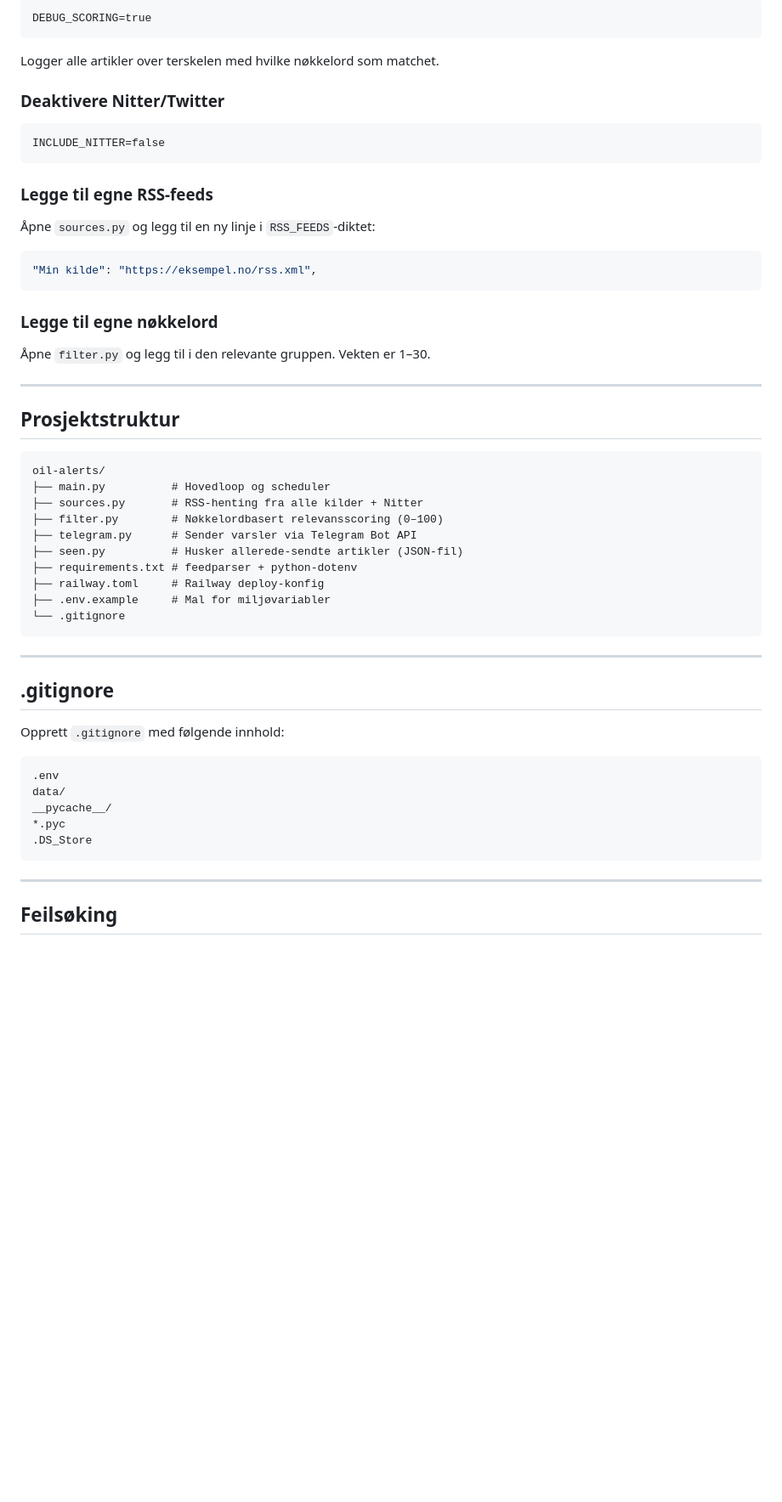
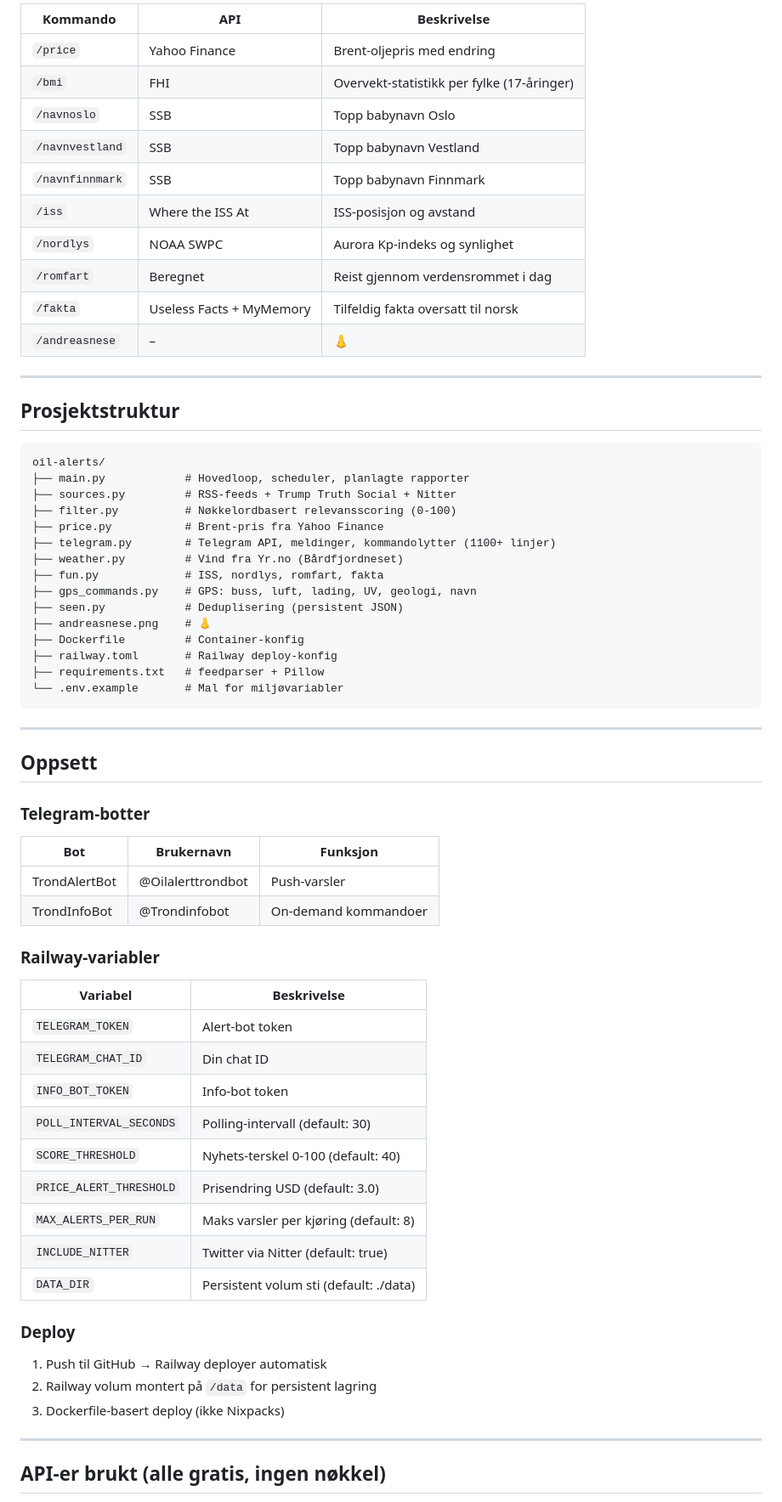
Before and after one commit to kritro/finance-alert, a Markdown page: README.md, the part around one of its changes. Shown at 85% size. GitHub-like rendering; blank space fills up the shorter version.

````diff
--- a/README.md
+++ b/README.md
@@ -138,25 +81,15 @@ SCORE_THRESHOLD=30   # Løsere: flere varsler
-```
-DEBUG_SCORING=true
-```
-
-Logger alle artikler over terskelen med hvilke nøkkelord som matchet.
-
-### Deaktivere Nitter/Twitter
-
-```
-INCLUDE_NITTER=false
-```
-
-### Legge til egne RSS-feeds
-
-Åpne `sources.py` og legg til en ny linje i `RSS_FEEDS`-diktet:
-```python
-"Min kilde": "https://eksempel.no/rss.xml",
-```
-
-### Legge til egne nøkkelord
-
-Åpne `filter.py` og legg til i den relevante gruppen. Vekten er 1–30.
+| Kommando | API | Beskrivelse |
+|---|---|---|
+| `/price` | Yahoo Finance | Brent-oljepris med endring |
+| `/bmi` | FHI | Overvekt-statistikk per fylke (17-åringer) |
+| `/navnoslo` | SSB | Topp babynavn Oslo |
+| `/navnvestland` | SSB | Topp babynavn Vestland |
+| `/navnfinnmark` | SSB | Topp babynavn Finnmark |
+| `/iss` | Where the ISS At | ISS-posisjon og avstand |
+| `/nordlys` | NOAA SWPC | Aurora Kp-indeks og synlighet |
+| `/romfart` | Beregnet | Reist gjennom verdensrommet i dag |
+| `/fakta` | Useless Facts + MyMemory | Tilfeldig fakta oversatt til norsk |
+| `/andreasnese` | – | 👃 |
 
 ---
 
@@ -164,31 +97,54 @@ INCLUDE_NITTER=false
 
 ```
 oil-alerts/
-├── main.py          # Hovedloop og scheduler
-├── sources.py       # RSS-henting fra alle kilder + Nitter
-├── filter.py        # Nøkkelordbasert relevansscoring (0–100)
-├── telegram.py      # Sender varsler via Telegram Bot API
-├── seen.py          # Husker allerede-sendte artikler (JSON-fil)
-├── requirements.txt # feedparser + python-dotenv
-├── railway.toml     # Railway deploy-konfig
-├── .env.example     # Mal for miljøvariabler
-└── .gitignore
+├── main.py            # Hovedloop, scheduler, planlagte rapporter
+├── sources.py         # RSS-feeds + Trump Truth Social + Nitter
+├── filter.py          # Nøkkelordbasert relevansscoring (0-100)
+├── price.py           # Brent-pris fra Yahoo Finance
+├── telegram.py        # Telegram API, meldinger, kommandolytter (1100+ linjer)
+├── weather.py         # Vind fra Yr.no (Bårdfjordneset)
+├── fun.py             # ISS, nordlys, romfart, fakta
+├── gps_commands.py    # GPS: buss, luft, lading, UV, geologi, navn
+├── seen.py            # Deduplisering (persistent JSON)
+├── andreasnese.png    # 👃
+├── Dockerfile         # Container-konfig
+├── railway.toml       # Railway deploy-konfig
+├── requirements.txt   # feedparser + Pillow
+└── .env.example       # Mal for miljøvariabler
 ```
 
 ---
 
-## .gitignore
+## Oppsett
 
-Opprett `.gitignore` med følgende innhold:
-```
-.env
-data/
-__pycache__/
-*.pyc
-.DS_Store
-```
+### Telegram-botter
+
+| Bot | Brukernavn | Funksjon |
+|---|---|---|
+| TrondAlertBot | @Oilalerttrondbot | Push-varsler |
+| TrondInfoBot | @Trondinfobot | On-demand kommandoer |
+
+### Railway-variabler
+
+| Variabel | Beskrivelse |
+|---|---|
+| `TELEGRAM_TOKEN` | Alert-bot token |
+| `TELEGRAM_CHAT_ID` | Din chat ID |
+| `INFO_BOT_TOKEN` | Info-bot token |
+| `POLL_INTERVAL_SECONDS` | Polling-intervall (default: 30) |
+| `SCORE_THRESHOLD` | Nyhets-terskel 0-100 (default: 40) |
+| `PRICE_ALERT_THRESHOLD` | Prisendring USD (default: 3.0) |
+| `MAX_ALERTS_PER_RUN` | Maks varsler per kjøring (default: 8) |
+| `INCLUDE_NITTER` | Twitter via Nitter (default: true) |
+| `DATA_DIR` | Persistent volum sti (default: ./data) |
+
+### Deploy
+
+1. Push til GitHub → Railway deployer automatisk
+2. Railway volum montert på `/data` for persistent lagring
+3. Dockerfile-basert deploy (ikke Nixpacks)
 
 ---
 
-## Feilsøking
+## API-er brukt (alle gratis, ingen nøkkel)
 
````
Also changed, not shown: other parts of README.md (+97 -138 lines).
